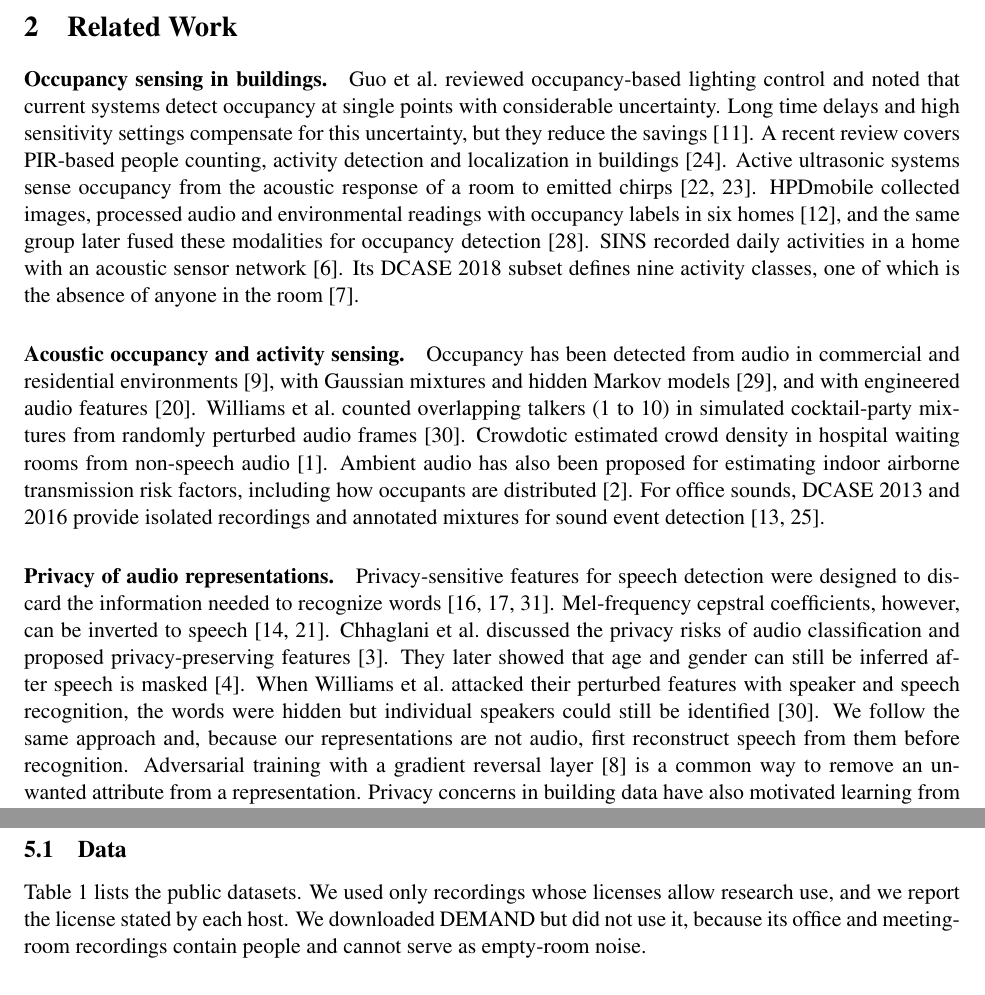
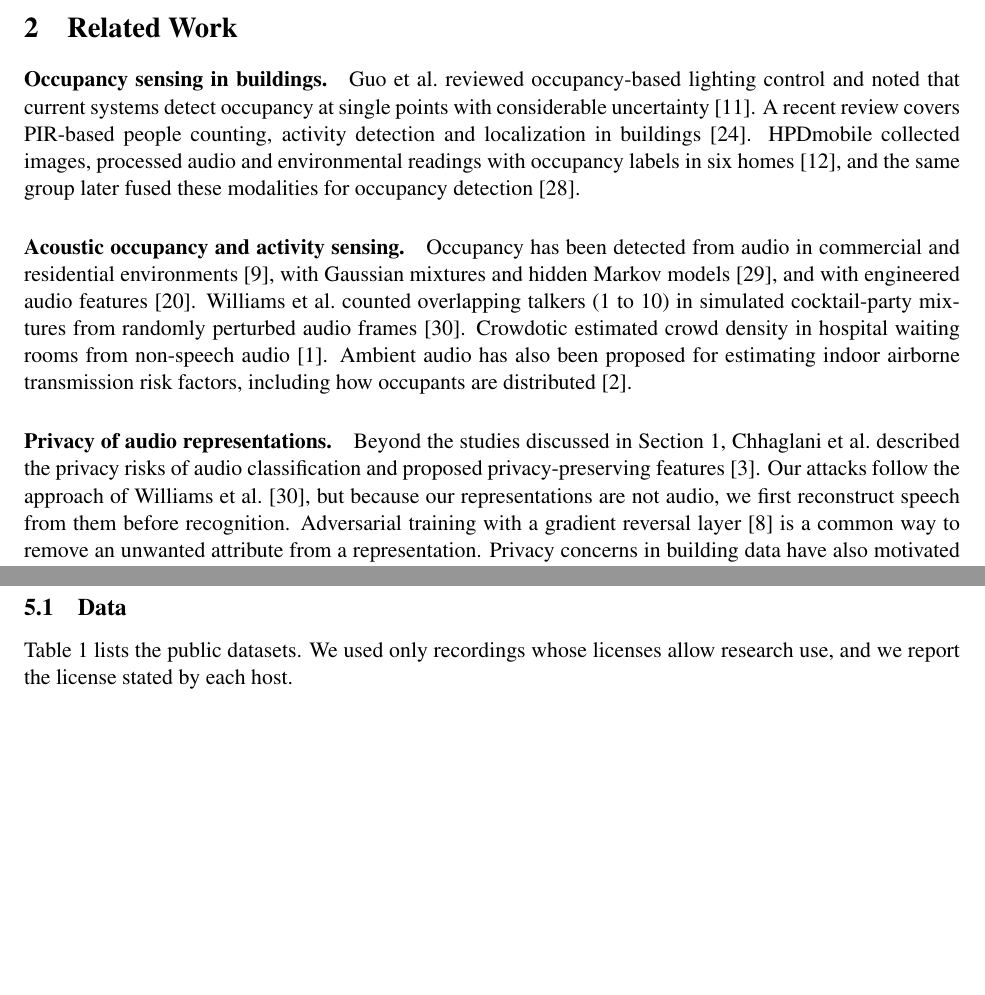
Before and after one commit to AaronChae/occupancy-audio-privacy, a LaTeX paper (paper/main.tex): two parts of pages 3 and 6 of 17 before the commit and two parts of pages 3 and 5 of 16 after it, joined at a grey line, cut so that both start at the same text, the shorter picture padded with empty space. Compiled offline with pdfLaTeX.

Commit message:
Remove repeated passages

```diff
--- a/paper/main.tex
+++ b/paper/main.tex
@@ -82,11 +82,11 @@ These results also show what is still missing. No experiment here measures occup
 
 \section{Related Work}
 
-\paragraph{Occupancy sensing in buildings.} Guo et al.\ reviewed occupancy-based lighting control and noted that current systems detect occupancy at single points with considerable uncertainty. Long time delays and high sensitivity settings compensate for this uncertainty, but they reduce the savings \citep{guo2010lighting}. A recent review covers PIR-based people counting, activity detection and localization in buildings \citep{shokrollahi2024pir}. Active ultrasonic systems sense occupancy from the acoustic response of a room to emitted chirps \citep{shih2015chirps,shih2016aures}. HPDmobile collected images, processed audio and environmental readings with occupancy labels in six homes \citep{jacoby2021hpdmobile}, and the same group later fused these modalities for occupancy detection \citep{tan2022fusion}. SINS recorded daily activities in a home with an acoustic sensor network \citep{dekkers2017sins}. Its DCASE 2018 subset defines nine activity classes, one of which is the absence of anyone in the room \citep{dekkers2018dcase}.
+\paragraph{Occupancy sensing in buildings.} Guo et al.\ reviewed occupancy-based lighting control and noted that current systems detect occupancy at single points with considerable uncertainty \citep{guo2010lighting}. A recent review covers PIR-based people counting, activity detection and localization in buildings \citep{shokrollahi2024pir}. HPDmobile collected images, processed audio and environmental readings with occupancy labels in six homes \citep{jacoby2021hpdmobile}, and the same group later fused these modalities for occupancy detection \citep{tan2022fusion}.
 
-\paragraph{Acoustic occupancy and activity sensing.} Occupancy has been detected from audio in commercial and residential environments \citep{ghaffarzadegan2017occupancy}, with Gaussian mixtures and hidden Markov models \citep{valle2016abroa}, and with engineered audio features \citep{santiago2021audio}. Williams et al.\ counted overlapping talkers (1 to 10) in simulated cocktail-party mixtures from randomly perturbed audio frames \citep{williams2023privacy}. Crowdotic estimated crowd density in hospital waiting rooms from non-speech audio \citep{alhossain2023crowdotic}. Ambient audio has also been proposed for estimating indoor airborne transmission risk factors, including how occupants are distributed \citep{chhaglani2025ambient}. For office sounds, DCASE 2013 and 2016 provide isolated recordings and annotated mixtures for sound event detection \citep{stowell2015dcase,lafay2017dcase2016}.
+\paragraph{Acoustic occupancy and activity sensing.} Occupancy has been detected from audio in commercial and residential environments \citep{ghaffarzadegan2017occupancy}, with Gaussian mixtures and hidden Markov models \citep{valle2016abroa}, and with engineered audio features \citep{santiago2021audio}. Williams et al.\ counted overlapping talkers (1 to 10) in simulated cocktail-party mixtures from randomly perturbed audio frames \citep{williams2023privacy}. Crowdotic estimated crowd density in hospital waiting rooms from non-speech audio \citep{alhossain2023crowdotic}. Ambient audio has also been proposed for estimating indoor airborne transmission risk factors, including how occupants are distributed \citep{chhaglani2025ambient}.
 
-\paragraph{Privacy of audio representations.} Privacy-sensitive features for speech detection were designed to discard the information needed to recognize words \citep{wyatt2007conversation,parthasarathi2009privacy,parthasarathi2011privacy}. Mel-frequency cepstral coefficients, however, can be inverted to speech \citep{milner2002reconstruction,shao2005f0}. Chhaglani et al.\ discussed the privacy risks of audio classification and proposed privacy-preserving features \citep{chhaglani2024privacy}. They later showed that age and gender can still be inferred after speech is masked \citep{chhaglani2025featuresense}. When Williams et al.\ attacked their perturbed features with speaker and speech recognition, the words were hidden but individual speakers could still be identified \citep{williams2023privacy}. We follow the same approach and, because our representations are not audio, first reconstruct speech from them before recognition. Adversarial training with a gradient reversal layer \citep{ganin2015grl} is a common way to remove an unwanted attribute from a representation. Privacy concerns in building data have also motivated learning from anonymized data \citep{choi2026pptl}.
+\paragraph{Privacy of audio representations.} Beyond the studies discussed in Section~1, Chhaglani et al.\ described the privacy risks of audio classification and proposed privacy-preserving features \citep{chhaglani2024privacy}. Our attacks follow the approach of Williams et al.\ \citep{williams2023privacy}, but because our representations are not audio, we first reconstruct speech from them before recognition. Adversarial training with a gradient reversal layer \citep{ganin2015grl} is a common way to remove an unwanted attribute from a representation. Privacy concerns in building data have also motivated learning from anonymized data \citep{choi2026pptl}.
 
 \paragraph{Self-supervised representations.} Contrastive learning yields general-purpose audio representations \citep{saeed2020cola}. TS2Vec learns timestamp-level representations of time series with a hierarchical contrastive loss over random overlapping crops \citep{yue2022ts2vec}. We use this loss to pretrain the temporal occupancy model on unlabelled sensor streams.
 
@@ -154,7 +154,7 @@ where $\tau_t \in [0,1)$ is the time of day as a fraction of 24 hours. We also r
 \label{sec:setup}
 
 \subsection{Data}
-Table~\ref{tab:data} lists the public datasets. We used only recordings whose licenses allow research use, and we report the license stated by each host. We downloaded DEMAND but did not use it, because its office and meeting-room recordings contain people and cannot serve as empty-room noise.
+Table~\ref{tab:data} lists the public datasets. We used only recordings whose licenses allow research use, and we report the license stated by each host.
 
 \begin{table}[t]
 \centering\small
```
Also changed, not shown: paper/main.tex (4 more changed lines).
